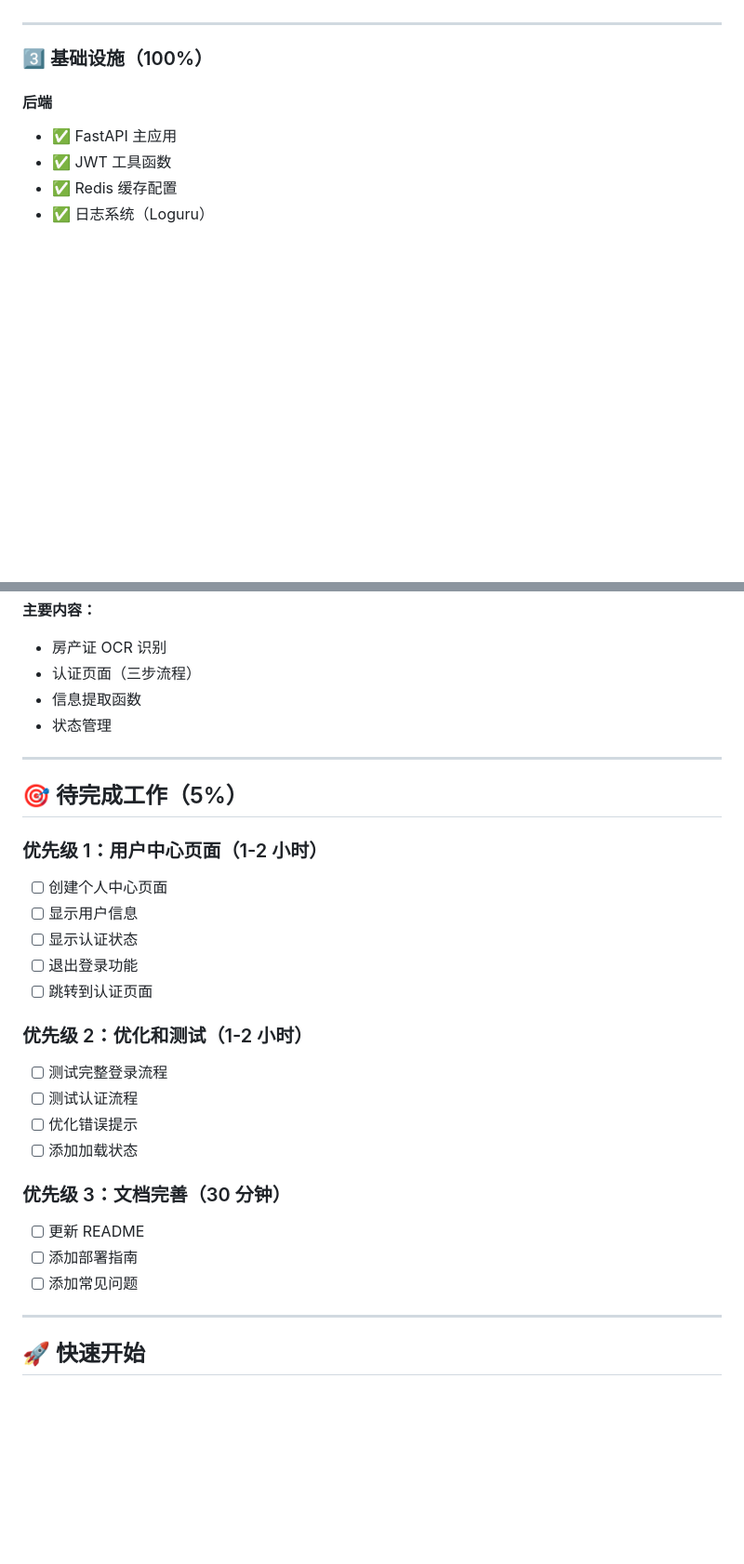
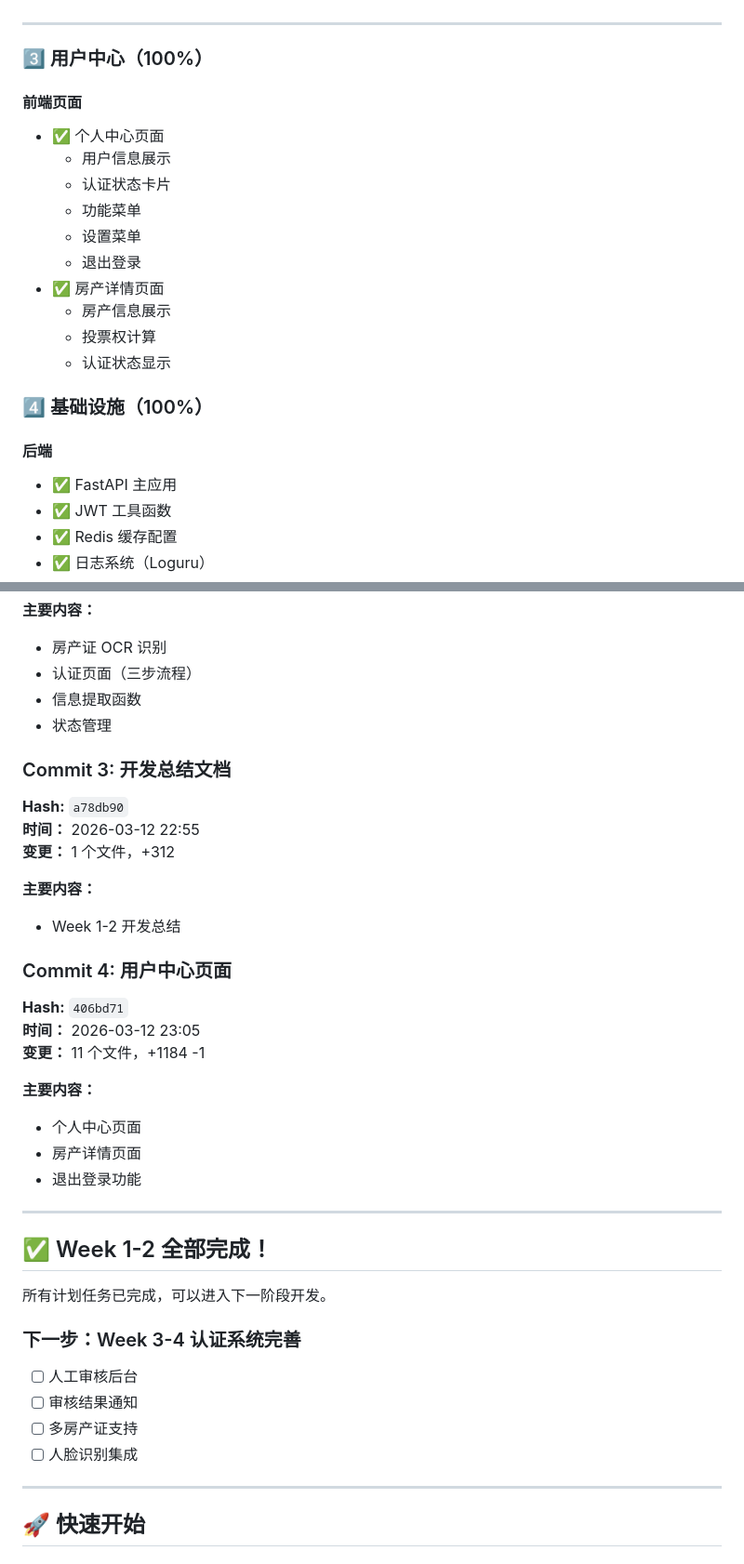
Before and after one commit to magicengine-ai/owners-meeting-vote, a Markdown page: docs/WEEK1_2_SUMMARY.md, 2 parts joined by grey strips. Shown at 93% size. GitHub-like rendering; blank space fills up the shorter version.

Commit message:
docs: 更新 Week 1-2 总结为 100% 完成

```diff
--- a/docs/WEEK1_2_SUMMARY.md
+++ b/docs/WEEK1_2_SUMMARY.md
@@ -65,7 +65,21 @@
 
 ---
 
-### 3️⃣ 基础设施（100%）
+### 3️⃣ 用户中心（100%）
+
+#### 前端页面
+- ✅ 个人中心页面
+  - 用户信息展示
+  - 认证状态卡片
+  - 功能菜单
+  - 设置菜单
+  - 退出登录
+- ✅ 房产详情页面
+  - 房产信息展示
+  - 投票权计算
+  - 认证状态显示
+
+### 4️⃣ 基础设施（100%）
 
 #### 后端
 - ✅ FastAPI 主应用
@@ -155,27 +169,35 @@ owners-meeting-vote/
 - 信息提取函数
 - 状态管理
 
+### Commit 3: 开发总结文档
+**Hash:** `a78db90`
+**时间：** 2026-03-12 22:55
+**变更：** 1 个文件，+312
+
+**主要内容：**
+- Week 1-2 开发总结
+
+### Commit 4: 用户中心页面
+**Hash:** `406bd71`
+**时间：** 2026-03-12 23:05
+**变更：** 11 个文件，+1184 -1
+
+**主要内容：**
+- 个人中心页面
+- 房产详情页面
+- 退出登录功能
+
 ---
 
-## 🎯 待完成工作（5%）
+## ✅ Week 1-2 全部完成！
 
-### 优先级 1：用户中心页面（1-2 小时）
-- [ ] 创建个人中心页面
-- [ ] 显示用户信息
-- [ ] 显示认证状态
-- [ ] 退出登录功能
-- [ ] 跳转到认证页面
+所有计划任务已完成，可以进入下一阶段开发。
 
-### 优先级 2：优化和测试（1-2 小时）
-- [ ] 测试完整登录流程
-- [ ] 测试认证流程
-- [ ] 优化错误提示
-- [ ] 添加加载状态
-
-### 优先级 3：文档完善（30 分钟）
-- [ ] 更新 README
-- [ ] 添加部署指南
-- [ ] 添加常见问题
+### 下一步：Week 3-4 认证系统完善
+- [ ] 人工审核后台
+- [ ] 审核结果通知
+- [ ] 多房产证支持
+- [ ] 人脸识别集成
 
 ---
 
```
Also changed, not shown: other parts of docs/WEEK1_2_SUMMARY.md (+5 -5 lines).
